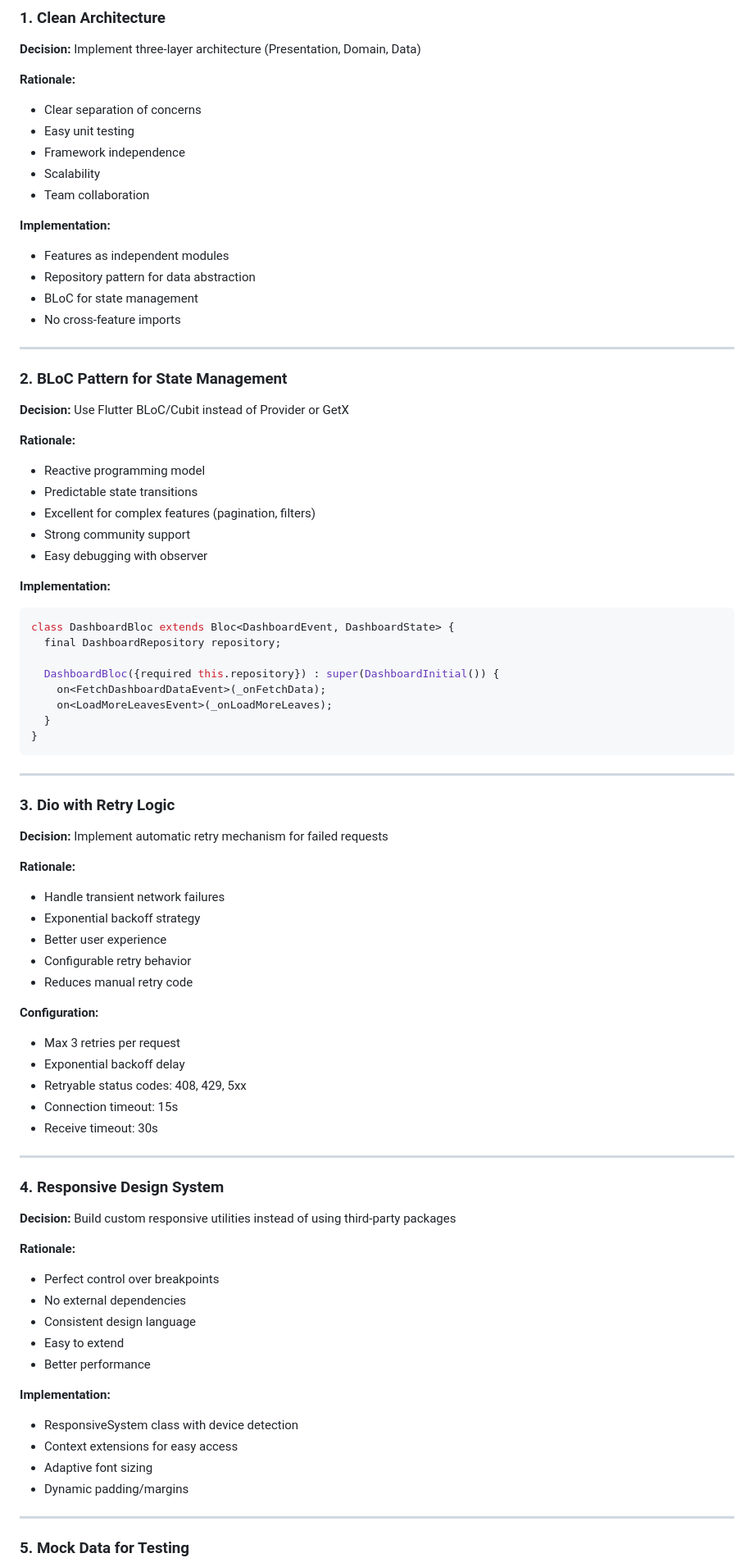
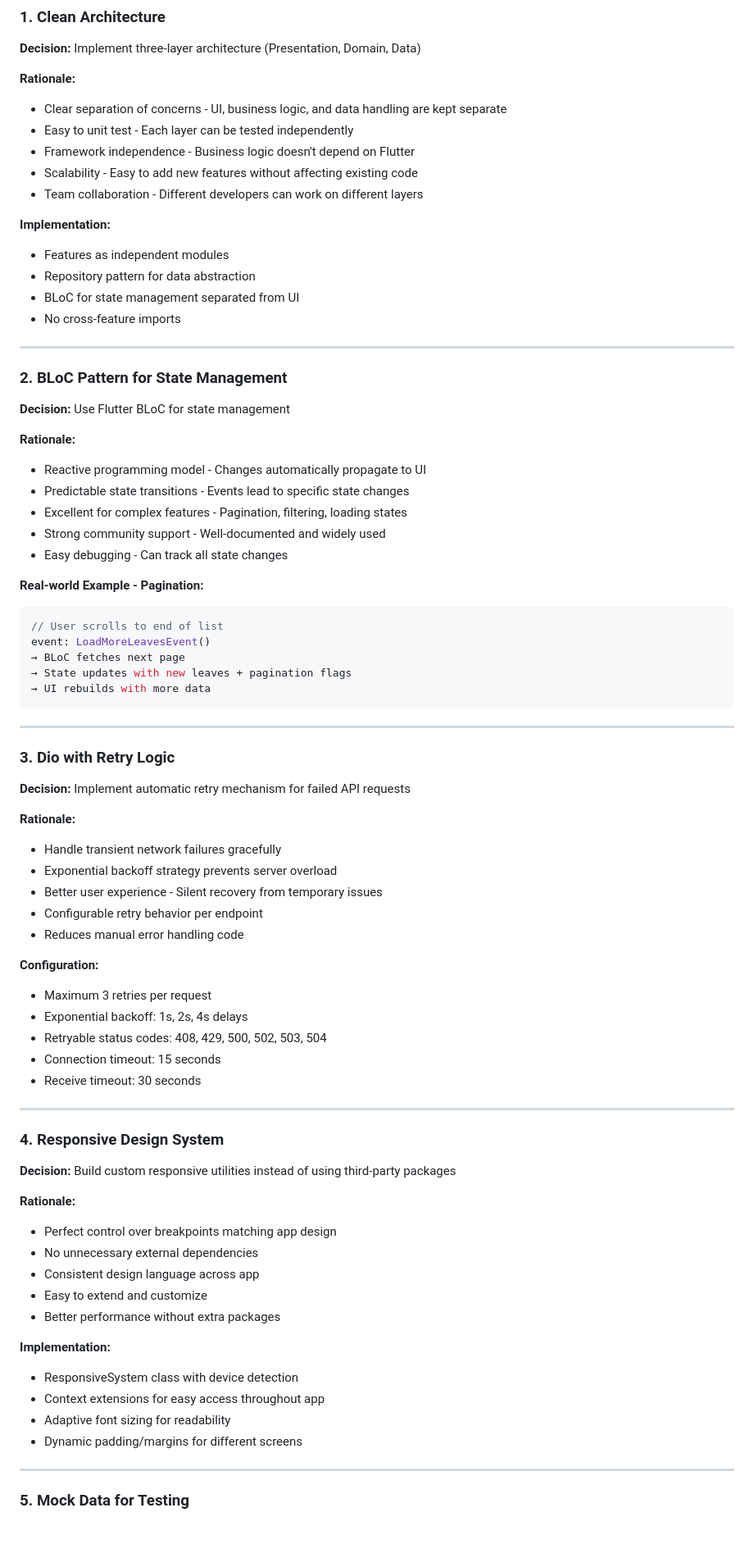
Before and after one commit to Dev-Saurabhraj/coredesk, a Markdown page: README.md, the part around one of its changes. Shown at 82% size. Rendered like a GitHub page; blank space fills up the shorter version.

````diff
--- a/README.md
+++ b/README.md
@@ -476,60 +475,57 @@ if (context.isMediumScreen) {
 **Decision:** Implement three-layer architecture (Presentation, Domain, Data)
 
 **Rationale:**
-- Clear separation of concerns
-- Easy unit testing
-- Framework independence
-- Scalability
-- Team collaboration
+- Clear separation of concerns - UI, business logic, and data handling are kept separate
+- Easy to unit test - Each layer can be tested independently
+- Framework independence - Business logic doesn't depend on Flutter
+- Scalability - Easy to add new features without affecting existing code
+- Team collaboration - Different developers can work on different layers
 
 **Implementation:**
 - Features as independent modules
 - Repository pattern for data abstraction
-- BLoC for state management
+- BLoC for state management separated from UI
 - No cross-feature imports
 
 ---
 
 ### 2. **BLoC Pattern for State Management**
-**Decision:** Use Flutter BLoC/Cubit instead of Provider or GetX
+**Decision:** Use Flutter BLoC for state management
 
 **Rationale:**
-- Reactive programming model
-- Predictable state transitions
-- Excellent for complex features (pagination, filters)
-- Strong community support
-- Easy debugging with observer
+- Reactive programming model - Changes automatically propagate to UI
+- Predictable state transitions - Events lead to specific state changes
+- Excellent for complex features - Pagination, filtering, loading states
+- Strong community support - Well-documented and widely used
+- Easy debugging - Can track all state changes
 
-**Implementation:**
+**Real-world Example - Pagination:**
 ```dart
-class DashboardBloc extends Bloc<DashboardEvent, DashboardState> {
-  final DashboardRepository repository;
-
-  DashboardBloc({required this.repository}) : super(DashboardInitial()) {
-    on<FetchDashboardDataEvent>(_onFetchData);
-    on<LoadMoreLeavesEvent>(_onLoadMoreLeaves);
-  }
-}
+// User scrolls to end of list
+event: LoadMoreLeavesEvent()
+→ BLoC fetches next page
+→ State updates with new leaves + pagination flags
+→ UI rebuilds with more data
 ```
 
 ---
 
 ### 3. **Dio with Retry Logic**
-**Decision:** Implement automatic retry mechanism for failed requests
+**Decision:** Implement automatic retry mechanism for failed API requests
 
 **Rationale:**
-- Handle transient network failures
-- Exponential backoff strategy
-- Better user experience
-- Configurable retry behavior
-- Reduces manual retry code
+- Handle transient network failures gracefully
+- Exponential backoff strategy prevents server overload
+- Better user experience - Silent recovery from temporary issues
+- Configurable retry behavior per endpoint
+- Reduces manual error handling code
 
 **Configuration:**
-- Max 3 retries per request
-- Exponential backoff delay
-- Retryable status codes: 408, 429, 5xx
-- Connection timeout: 15s
-- Receive timeout: 30s
+- Maximum 3 retries per request
+- Exponential backoff: 1s, 2s, 4s delays
+- Retryable status codes: 408, 429, 500, 502, 503, 504
+- Connection timeout: 15 seconds
+- Receive timeout: 30 seconds
 
 ---
 
@@ -537,17 +533,17 @@ class DashboardBloc extends Bloc<DashboardEvent, DashboardState> {
 **Decision:** Build custom responsive utilities instead of using third-party packages
 
 **Rationale:**
-- Perfect control over breakpoints
-- No external dependencies
-- Consistent design language
-- Easy to extend
-- Better performance
+- Perfect control over breakpoints matching app design
+- No unnecessary external dependencies
+- Consistent design language across app
+- Easy to extend and customize
+- Better performance without extra packages
 
 **Implementation:**
 - ResponsiveSystem class with device detection
-- Context extensions for easy access
-- Adaptive font sizing
-- Dynamic padding/margins
+- Context extensions for easy access throughout app
+- Adaptive font sizing for readability
+- Dynamic padding/margins for different screens
 
 ---
 
````
Also changed, not shown: other parts of README.md (+65 -66 lines).
